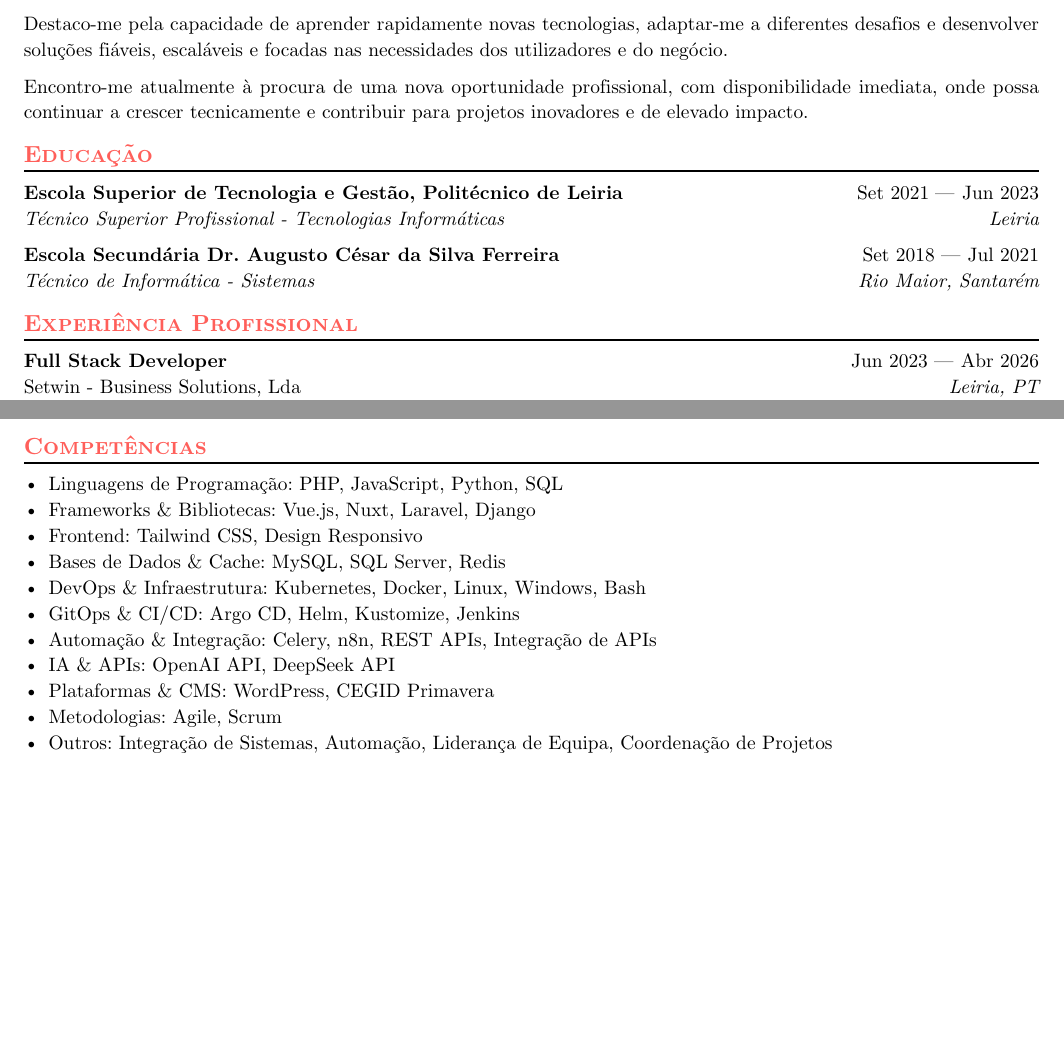
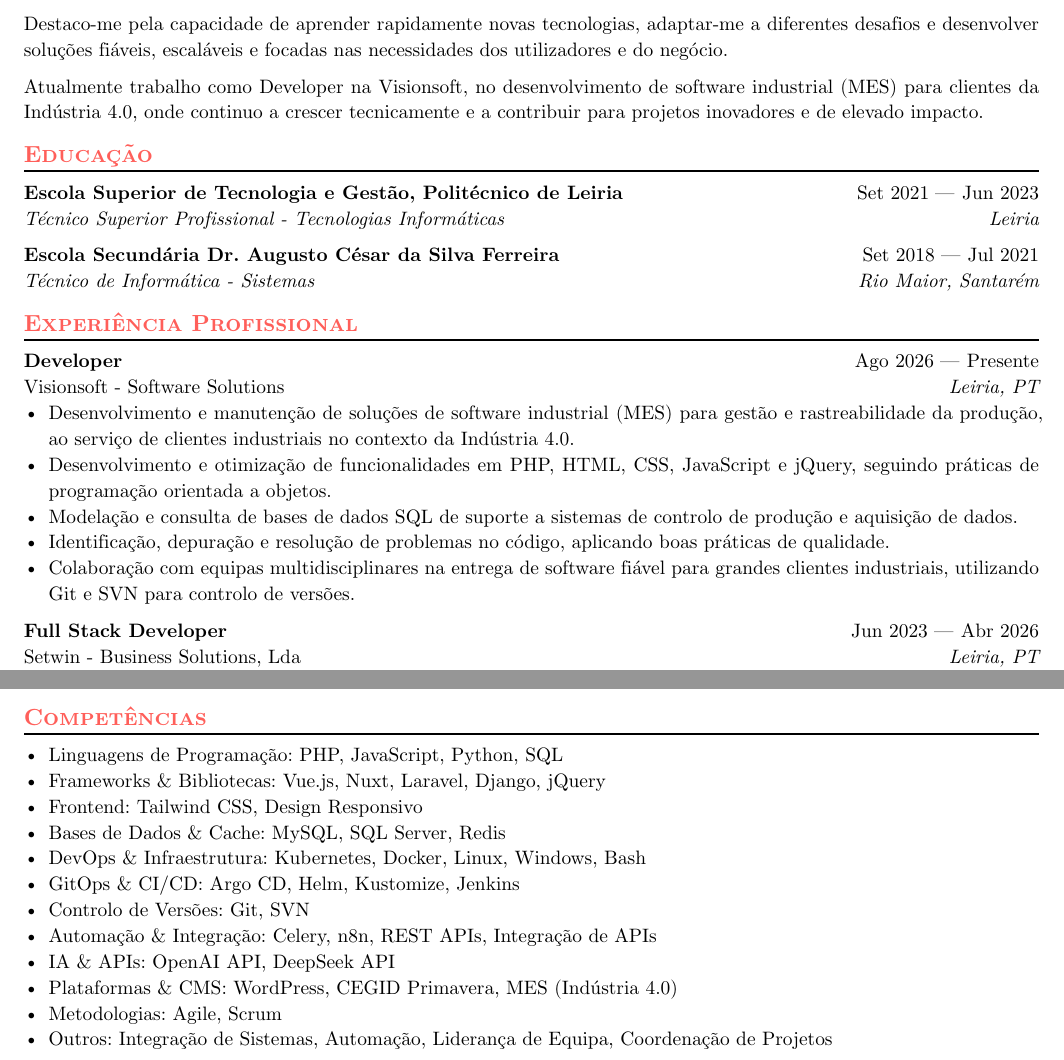
Before and after one commit to afonsosantos/resume-typst, a Typst document (pt.typ, which reads en.typ): two parts of pages 1 and 2 of 2, joined at a grey line, cut so that both start at the same text, the shorter picture padded with empty space. The pictures show the PDF file pt.pdf that the author committed with the source.

Commit message:
Add Visionsoft experience and update resume
Co-Authored-By: Claude Opus 5.5 <noreply@anthropic.com>

```diff
--- a/en.typ
+++ b/en.typ
@@ -50,3 +50,6 @@ I am currently seeking a new professional opportunity and am available to start
 == Work Experience
 
 #work(
+  title: "Developer",
+  location: "Leiria, PT",
+  company: "Visionsoft - Software Solutions",
@@ -148,7 +160,7 @@ I am currently seeking a new professional opportunity and am available to start
 == Skills
 
 - Programming Languages: PHP, JavaScript, Python, SQL
-- Frameworks & Libraries: Vue.js, Nuxt, Laravel, Django
+- Frameworks & Libraries: Vue.js, Nuxt, Laravel, Django, jQuery
 - Frontend: Tailwind CSS, Responsive Design
 - Databases & Caching: MySQL, SQL Server, Redis
 - DevOps & Infrastructure: Kubernetes, Docker, Linux, Windows, Bash
@@ -156,5 +169,5 @@ I am currently seeking a new professional opportunity and am available to start
 - Automation & Integration: Celery, n8n, REST APIs, API Integration
 - AI & APIs: OpenAI API, DeepSeek API
-- Platforms & CMS: WordPress, CEGID Primavera
+- Platforms & CMS: WordPress, CEGID Primavera, MES (Industry 4.0)
 - Methodologies: Agile, Scrum
 - Other: System Integration, Automation, Team Leadership, Project Coordination
--- a/pt.typ
+++ b/pt.typ
@@ -27,7 +27,7 @@ Sou Programador Full-Stack apaixonado por tecnologia e pela resolução de probl
 
 Destaco-me pela capacidade de aprender rapidamente novas tecnologias, adaptar-me a diferentes desafios e desenvolver soluções fiáveis, escaláveis e focadas nas necessidades dos utilizadores e do negócio.
 
-Encontro-me atualmente à procura de uma nova oportunidade profissional, com disponibilidade imediata, onde possa continuar a crescer tecnicamente e contribuir para projetos inovadores e de elevado impacto.
+Atualmente trabalho como Developer na Visionsoft, no desenvolvimento de software industrial (MES) para clientes da Indústria 4.0, onde continuo a crescer tecnicamente e a contribuir para projetos inovadores e de elevado impacto.
 
 == Educação
 
@@ -48,6 +48,18 @@ Encontro-me atualmente à procura de uma nova oportunidade profissional, com dis
 )
 
 == Experiência Profissional
+
+#work(
+  title: "Developer",
+  location: "Leiria, PT",
+  company: "Visionsoft - Software Solutions",
+  dates: dates-helper(start-date: "Ago 2026", end-date: "Presente"),
+)
+- Desenvolvimento e manutenção de soluções de software industrial (MES) para gestão e rastreabilidade da produção, ao serviço de clientes industriais no contexto da Indústria 4.0.
+- Desenvolvimento e otimização de funcionalidades em PHP, HTML, CSS, JavaScript e jQuery, seguindo práticas de programação orientada a objetos.
+- Modelação e consulta de bases de dados SQL de suporte a sistemas de controlo de produção e aquisição de dados.
+- Identificação, depuração e resolução de problemas no código, aplicando boas práticas de qualidade.
+- Colaboração com equipas multidisciplinares na entrega de software fiável para grandes clientes industriais, utilizando Git e SVN para controlo de versões.
 
 #work(
   title: "Full Stack Developer",
@@ -144,13 +156,14 @@ Encontro-me atualmente à procura de uma nova oportunidade profissional, com dis
 == Competências
 
 - Linguagens de Programação: PHP, JavaScript, Python, SQL
-- Frameworks & Bibliotecas: Vue.js, Nuxt, Laravel, Django
+- Frameworks & Bibliotecas: Vue.js, Nuxt, Laravel, Django, jQuery
 - Frontend: Tailwind CSS, Design Responsivo
 - Bases de Dados & Cache: MySQL, SQL Server, Redis
 - DevOps & Infraestrutura: Kubernetes, Docker, Linux, Windows, Bash
 - GitOps & CI/CD: Argo CD, Helm, Kustomize, Jenkins
+- Controlo de Versões: Git, SVN
 - Automação & Integração: Celery, n8n, REST APIs, Integração de APIs
 - IA & APIs: OpenAI API, DeepSeek API
-- Plataformas & CMS: WordPress, CEGID Primavera
+- Plataformas & CMS: WordPress, CEGID Primavera, MES (Indústria 4.0)
 - Metodologias: Agile, Scrum
 - Outros: Integração de Sistemas, Automação, Liderança de Equipa, Coordenação de Projetos
```
Also changed, not shown: en.pdf, pt.pdf, en.typ (14 more changed lines).
